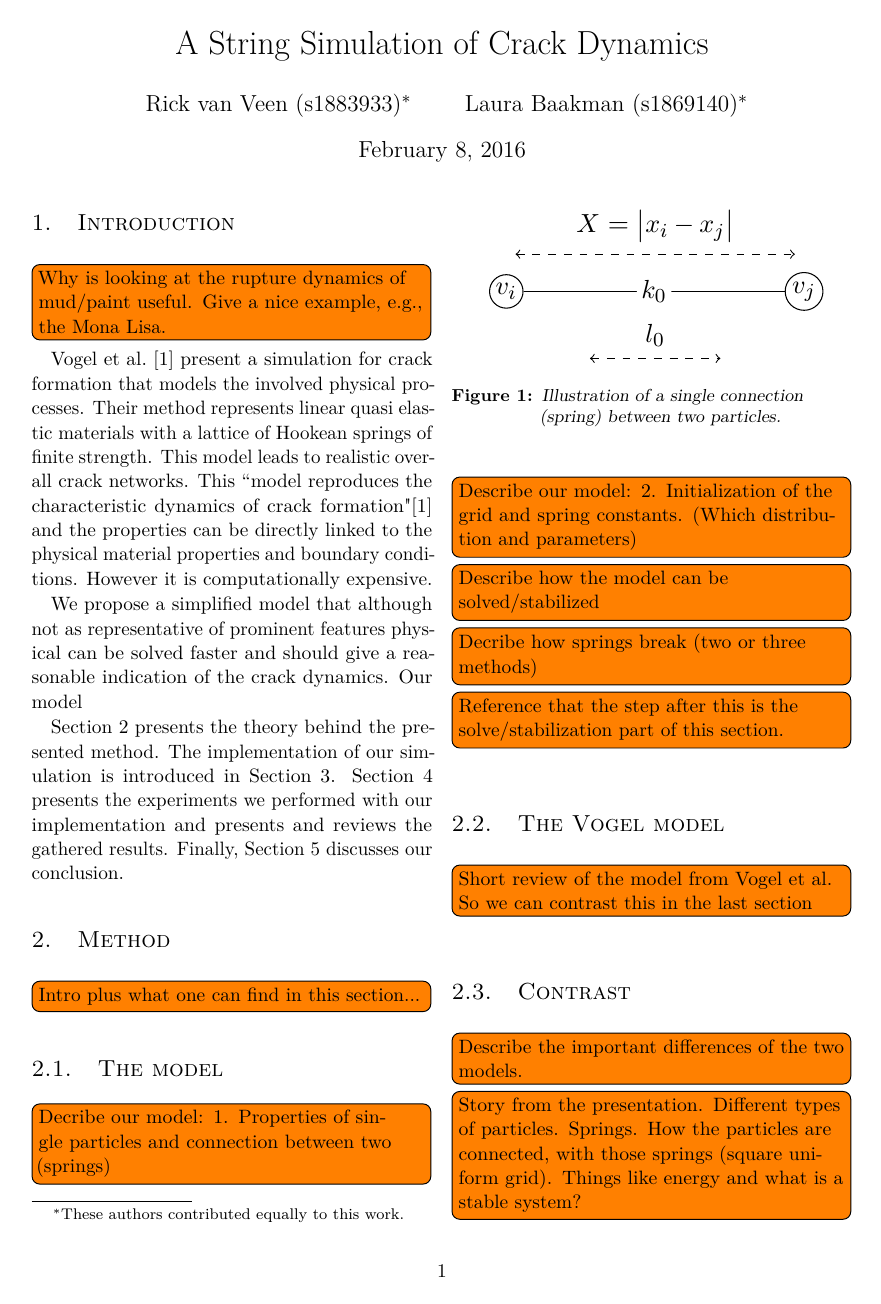
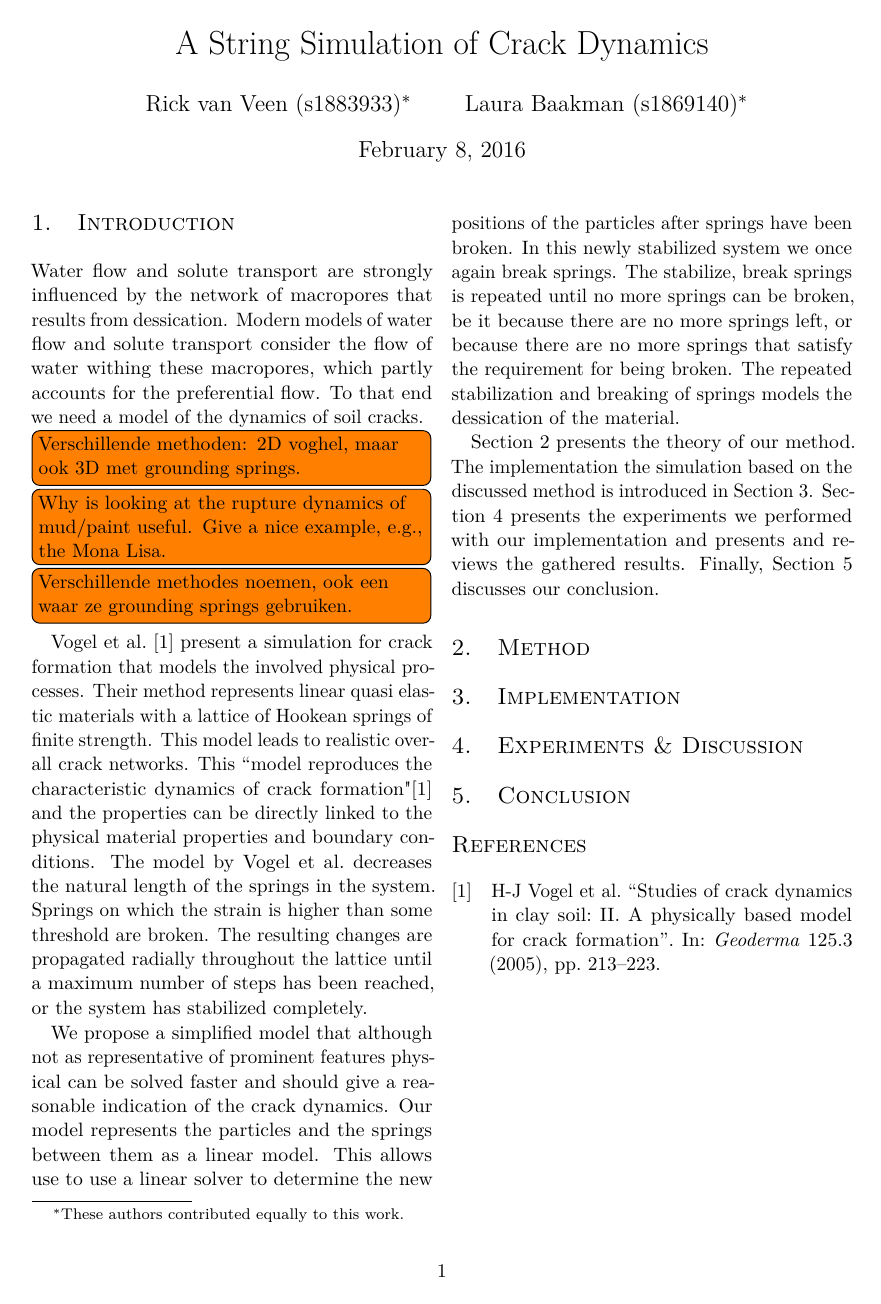
Before and after one commit to lauraBaakman/Introduction-to-Computational-Science, a LaTeX document (report/report.tex, which reads report/intro.tex): page 1 of 2 before the commit and the whole page after it. Compiled offline with pdfLaTeX.

Commit message:
Blaat in de intro

```diff
--- a/report/intro.tex
+++ b/report/intro.tex
@@ -1,12 +1,14 @@
 %!TEX root = report.tex
+Water flow and solute transport are strongly influenced by the network of macropores that results from dessication. Modern models of water flow and solute transport consider the flow of water withing these macropores, which partly accounts for the preferential flow. To that end we need a model of the dynamics of soil cracks. \todo[inline]{Verschillende methoden: 2D voghel, maar ook 3D met grounding springs.}
 
 \todo[inline]{Why is looking at the rupture dynamics of mud/paint useful. Give a nice example, e.g., the Mona Lisa.}
 
+\todo[inline]{Verschillende methodes noemen, ook een waar ze grounding springs gebruiken.}
+
 % \todo[inline]{How is this problem tackled before. E.g., Vogel et al. which models the rupture dynamics of mud in the following way: ... -> conclusion a slow but representative model/method.}
-\textcite{vogel2005studies2} present a simulation for crack formation that models the involved physical processes. Their method represents linear quasi elastic materials with a lattice of Hookean springs of finite strength. This model leads to realistic overall crack networks. This ``model reproduces the characteristic dynamics of crack formation"\cite{vogel2005studies2} and the properties can be directly linked to the physical material properties and boundary conditions. However it is computationally expensive.
+\textcite{vogel2005studies2} present a simulation for crack formation that models the involved physical processes. Their method represents linear quasi elastic materials with a lattice of Hookean springs of finite strength. This model leads to realistic overall crack networks. This ``model reproduces the characteristic dynamics of crack formation"\cite{vogel2005studies2} and the properties can be directly linked to the physical material properties and boundary conditions. The model by \citeauthor{vogel2005studies2} decreases the natural length of the springs in the system. Springs on which the strain is higher than some threshold are broken. The resulting changes are propagated radially throughout the lattice until a maximum number of steps has been reached, or the system has stabilized completely.
 
 % \todo[inline]{Global idea of the model/method presented in this paper. ... -> hypothesis: fast but maybe not as a representative model and simulation of the crack dynamics of mud/paint.}
-We propose a simplified model that although not as representative of prominent features physical can be solved faster and should give a reasonable indication of the crack dynamics. Our model
+We propose a simplified model that although not as representative of prominent features physical can be solved faster and should give a reasonable indication of the crack dynamics. Our model represents the particles and the springs between them as a linear model. This allows use to use a linear solver to determine the new positions of the particles after springs have been broken. In this newly stabilized system we once again break springs. The stabilize, break springs is repeated until no more springs can be broken, be it because there are no more springs left, or because there are no more springs that satisfy the requirement for being broken. The repeated stabilization and breaking of springs models the dessication of the material.
 
-
-\Cref{s:method} presents the theory behind the presented method. The implementation of our simulation is introduced in \cref{s:implementation}. \Cref{s:ExperimentsDiscussion} presents the experiments we performed with our implementation and presents and reviews the gathered results. Finally, \cref{s:conclusion} discusses our conclusion.
+\Cref{s:method} presents the theory of our method. The implementation the simulation based on the discussed method is introduced in \cref{s:implementation}. \Cref{s:ExperimentsDiscussion} presents the experiments we performed with our implementation and presents and reviews the gathered results. Finally, \cref{s:conclusion} discusses our conclusion.
```
Also changed, not shown: report/report.tex (+4 -4 lines).
